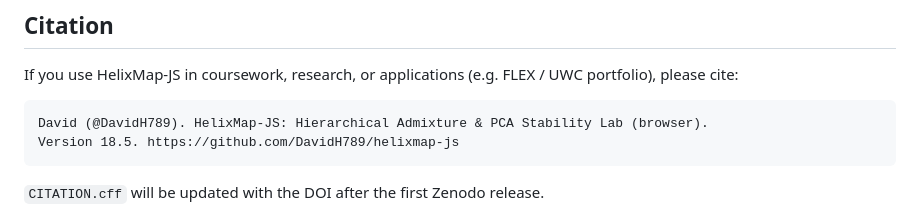
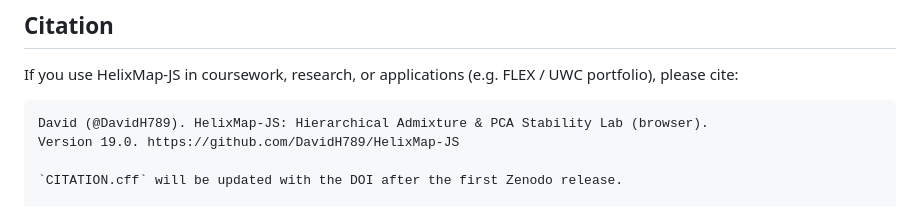
Before and after one commit to DavidH789/HelixMap-JS, a Markdown page: README.md, the part around the change. GitHub-like rendering.

````diff
--- a/README.md
+++ b/README.md
@@ -61,8 +61,7 @@ If you use HelixMap-JS in coursework, research, or applications (e.g. FLEX / UWC
 
 ```
 David (@DavidH789). HelixMap-JS: Hierarchical Admixture & PCA Stability Lab (browser).
-Version 18.5. https://github.com/DavidH789/helixmap-js
-```
+Version 19.0. https://github.com/DavidH789/HelixMap-JS
 
 `CITATION.cff` will be updated with the DOI after the first Zenodo release.
 
````
